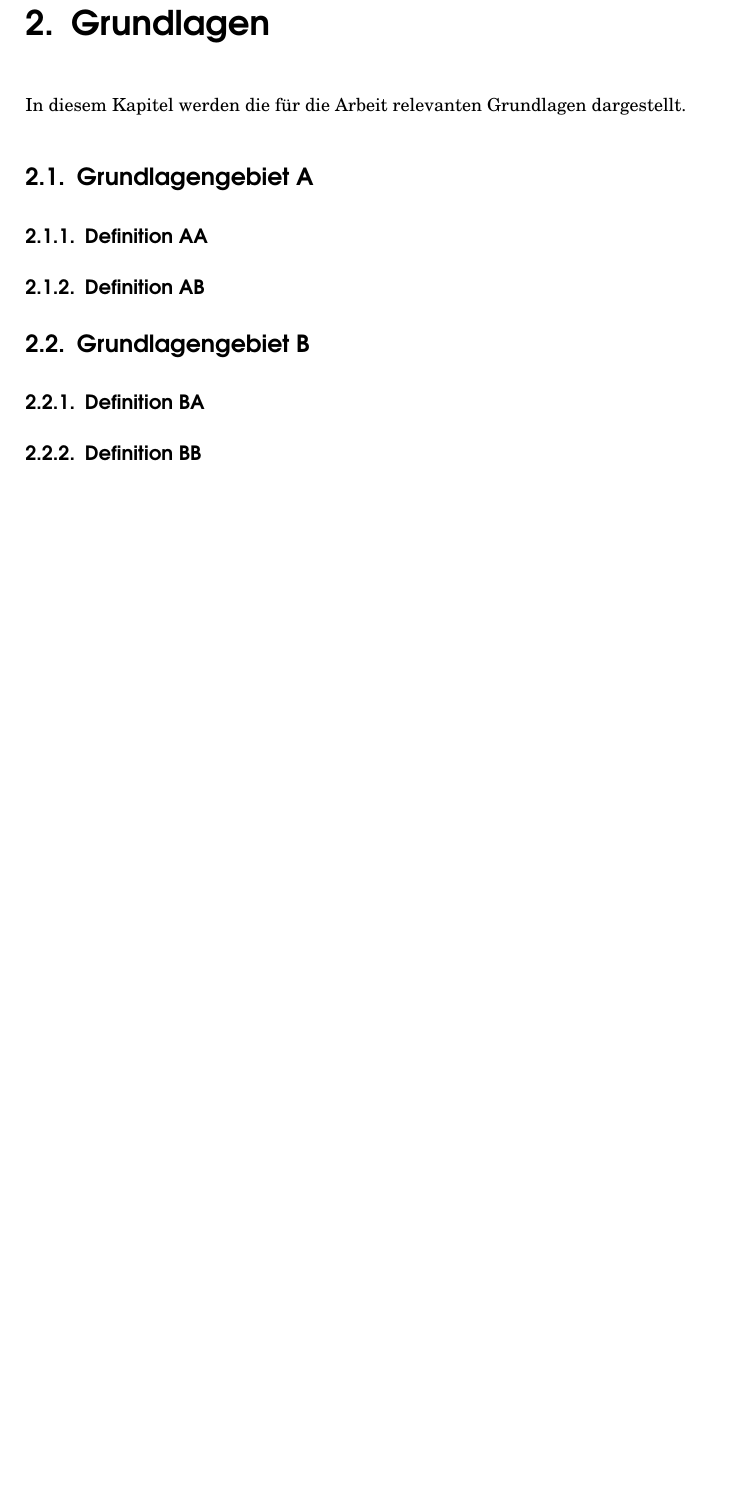
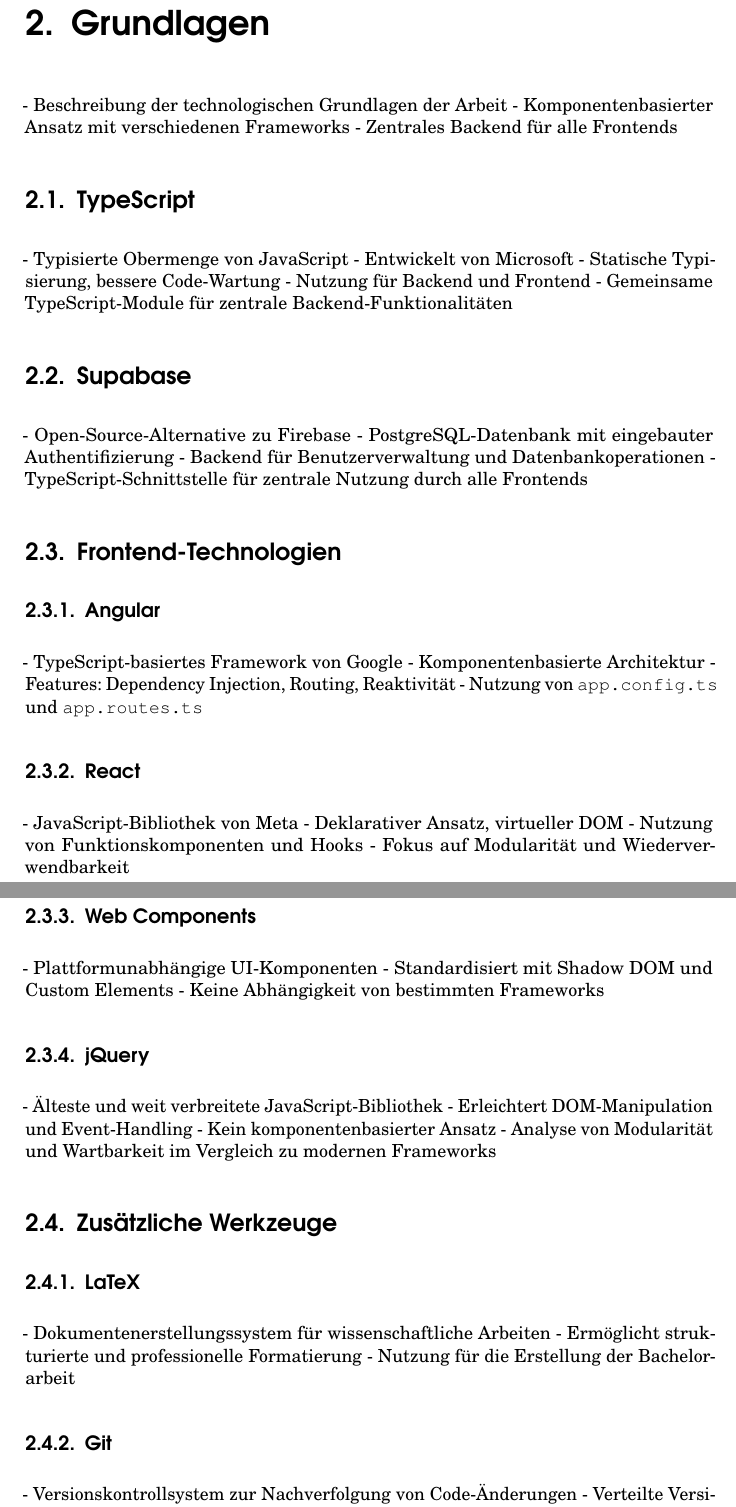
Before and after one commit to Kechter/Bachelorarbeit, a LaTeX thesis (BA Text/latex-vorlage/vorlage/TestDokument.tex): part of page 11 of 18 before the commit and two parts of pages 11 and 12 of 20 after it, the two joined at a grey line, cut so that both start at the same text, the shorter picture padded with empty space. Compiled offline with pdfLaTeX.

Commit message:
Basic Stichpunkte

```diff
--- a/BA Text/latex-vorlage/vorlage/TestDokument.tex
+++ b/BA Text/latex-vorlage/vorlage/TestDokument.tex
@@ -154,24 +154,58 @@
 
 % ---
 \chapter{Grundlagen}
-\label{cha:grundlagen}
+\label{chap:grundlagen}
 
-In diesem Kapitel werden die für die Arbeit relevanten Grundlagen dargestellt.
+% Einführung in das Kapitel
+- Beschreibung der technologischen Grundlagen der Arbeit
+- Komponentenbasierter Ansatz mit verschiedenen Frameworks
+- Zentrales Backend für alle Frontends
 
-\section{Grundlagengebiet A}
-\label{sec:grundlagengebieta}
+\section{TypeScript}
+- Typisierte Obermenge von JavaScript
+- Entwickelt von Microsoft
+- Statische Typisierung, bessere Code-Wartung
+- Nutzung für Backend und Frontend
+- Gemeinsame TypeScript-Module für zentrale Backend-Funktionalitäten
 
-\subsection{Definition AA}
-\label{sub:definitionaa}
+\section{Supabase}
+- Open-Source-Alternative zu Firebase
+- PostgreSQL-Datenbank mit eingebauter Authentifizierung
+- Backend für Benutzerverwaltung und Datenbankoperationen
+- TypeScript-Schnittstelle für zentrale Nutzung durch alle Frontends
 
-\subsection{Definition AB}
-\label{sub:definitionab}
+\section{Frontend-Technologien}
 
-\section{Grundlagengebiet B}
-\label{sec:grundlagengebietb}
+\subsection{Angular}
+- TypeScript-basiertes Framework von Google
+- Komponentenbasierte Architektur
+- Features: Dependency Injection, Routing, Reaktivität
+- Nutzung von \texttt{app.config.ts} und \texttt{app.routes.ts}
 
-\subsection{Definition BA}
-\label{sub:definitionBa}
+\subsection{React}
+- JavaScript-Bibliothek von Meta
+- Deklarativer Ansatz, virtueller DOM
+- Nutzung von Funktionskomponenten und Hooks
+- Fokus auf Modularität und Wiederverwendbarkeit
 
-\subsection{Definition BB}
-\label{sub:definitionbb}
+\subsection{Web Components}
+- Plattformunabhängige UI-Komponenten
+- Standardisiert mit Shadow DOM und Custom Elements
+- Keine Abhängigkeit von bestimmten Frameworks
+
+\subsection{jQuery}
+- Älteste und weit verbreitete JavaScript-Bibliothek
+- Erleichtert DOM-Manipulation und Event-Handling
+- Kein komponentenbasierter Ansatz
+- Analyse von Modularität und Wartbarkeit im Vergleich zu modernen Frameworks
+
+\section{Zusätzliche Werkzeuge}
+
+\subsection{LaTeX}
+- Dokumentenerstellungssystem für wissenschaftliche Arbeiten
+- Ermöglicht strukturierte und professionelle Formatierung
+- Nutzung für die Erstellung der Bachelorarbeit
+
+\subsection{Git}
+- Versionskontrollsystem zur Nachverfolgung von Code-Änderungen
+- Verteilte Versionsverwaltung für kollaborative Softwareentwicklung
```
Also changed, not shown: BA Text/latex-vorlage/vorlage/TestDokument.tex (23 more changed lines).
